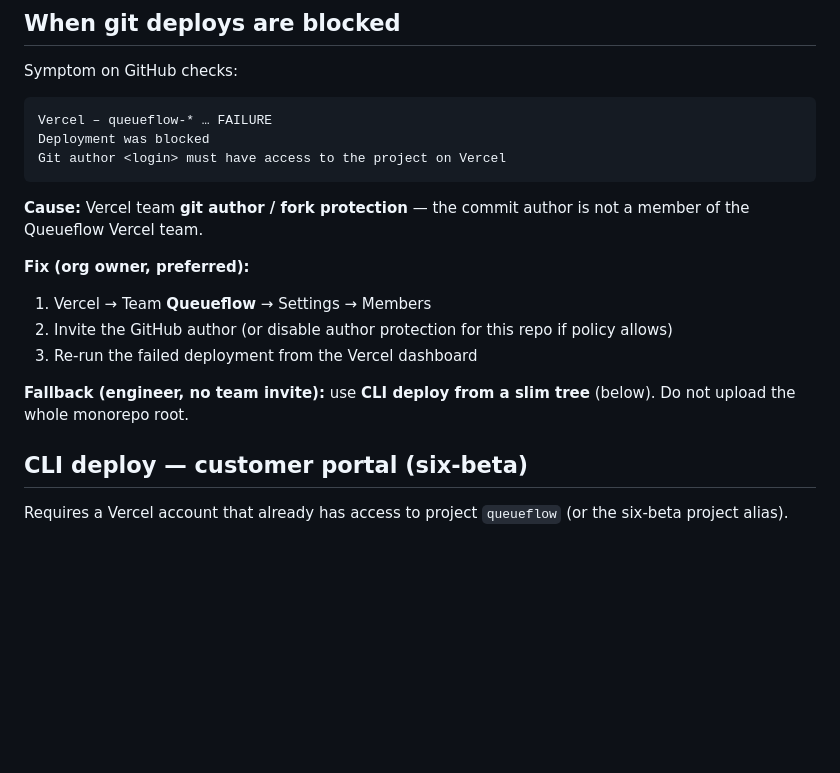
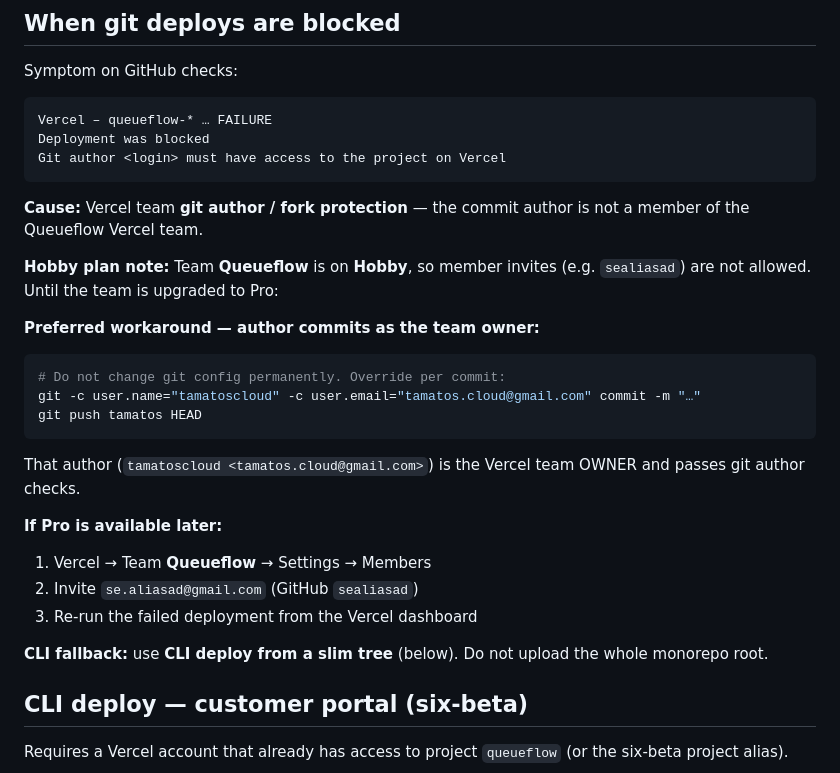
Before and after one commit to tamatoscloud/queueflow, a Markdown page: docs/VERCEL_DEPLOY_RUNBOOK.md, the part around the change. Drawn GitHub-style; blank space fills up the shorter version.

Commit message:
docs: commit as tamatoscloud for Vercel Hobby git author checks
Document per-commit author override (no git config change) so PR previews can deploy while the team stays on Hobby.

````diff
--- a/docs/VERCEL_DEPLOY_RUNBOOK.md
+++ b/docs/VERCEL_DEPLOY_RUNBOOK.md
@@ -25,13 +25,25 @@ Git author <login> must have access to the project on Vercel
 
 **Cause:** Vercel team **git author / fork protection** — the commit author is not a member of the Queueflow Vercel team.
 
-**Fix (org owner, preferred):**
+**Hobby plan note:** Team **Queueflow** is on **Hobby**, so member invites (e.g. `sealiasad`) are not allowed. Until the team is upgraded to Pro:
+
+**Preferred workaround — author commits as the team owner:**
+
+```bash
+# Do not change git config permanently. Override per commit:
+git -c user.name="tamatoscloud" -c user.email="tamatos.cloud@gmail.com" commit -m "…"
+git push tamatos HEAD
+```
+
+That author (`tamatoscloud <tamatos.cloud@gmail.com>`) is the Vercel team OWNER and passes git author checks.
+
+**If Pro is available later:**
 
 1. Vercel → Team **Queueflow** → Settings → Members
-2. Invite the GitHub author (or disable author protection for this repo if policy allows)
+2. Invite `se.aliasad@gmail.com` (GitHub `sealiasad`)
 3. Re-run the failed deployment from the Vercel dashboard
 
-**Fallback (engineer, no team invite):** use **CLI deploy from a slim tree** (below). Do not upload the whole monorepo root.
+**CLI fallback:** use **CLI deploy from a slim tree** (below). Do not upload the whole monorepo root.
 
 ## CLI deploy — customer portal (six-beta)
 
````
